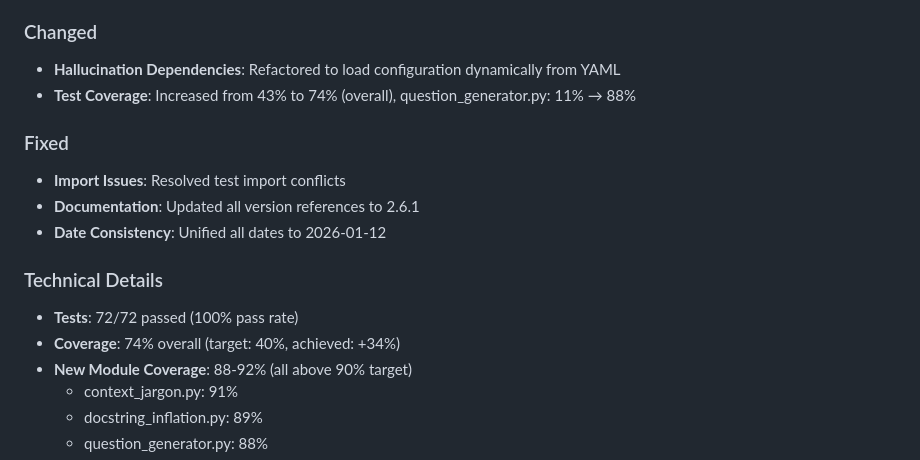
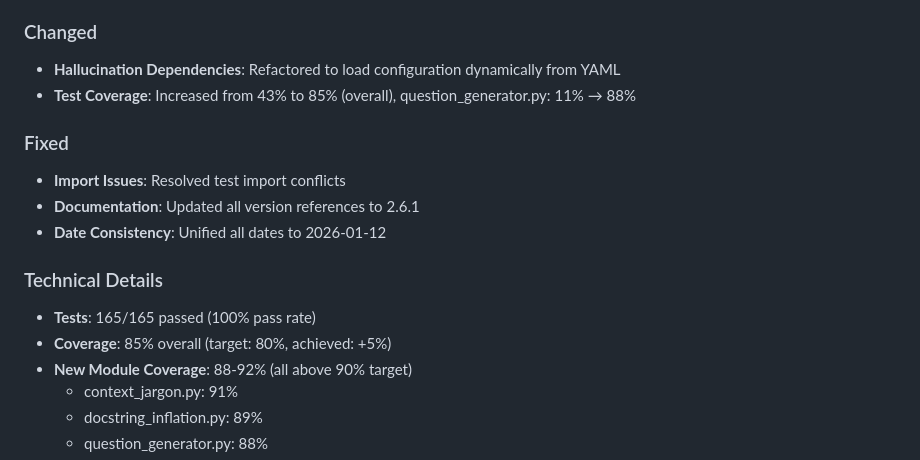
Before and after one commit to flamehaven01/AI-SLOP-Detector, a Markdown page: CHANGELOG.md, the part around one of its changes. Rendered like a GitHub page.

```diff
--- a/CHANGELOG.md
+++ b/CHANGELOG.md
@@ -16,7 +66,7 @@ and this project adheres to [Semantic Versioning](https://semver.org/spec/v2.0.0
 
 ### Changed
 - **Hallucination Dependencies**: Refactored to load configuration dynamically from YAML
-- **Test Coverage**: Increased from 43% to 74% (overall), question_generator.py: 11% → 88%
+- **Test Coverage**: Increased from 43% to 85% (overall), question_generator.py: 11% → 88%
 
 ### Fixed
 - **Import Issues**: Resolved test import conflicts
@@ -24,8 +74,8 @@ and this project adheres to [Semantic Versioning](https://semver.org/spec/v2.0.0
 - **Date Consistency**: Unified all dates to 2026-01-12
 
 ### Technical Details
-- **Tests**: 72/72 passed (100% pass rate)
-- **Coverage**: 74% overall (target: 40%, achieved: +34%)
+- **Tests**: 165/165 passed (100% pass rate)
+- **Coverage**: 85% overall (target: 80%, achieved: +5%)
 - **New Module Coverage**: 88-92% (all above 90% target)
   - context_jargon.py: 91%
   - docstring_inflation.py: 89%
```
Also changed, not shown: other parts of CHANGELOG.md (+50 -0 lines).
